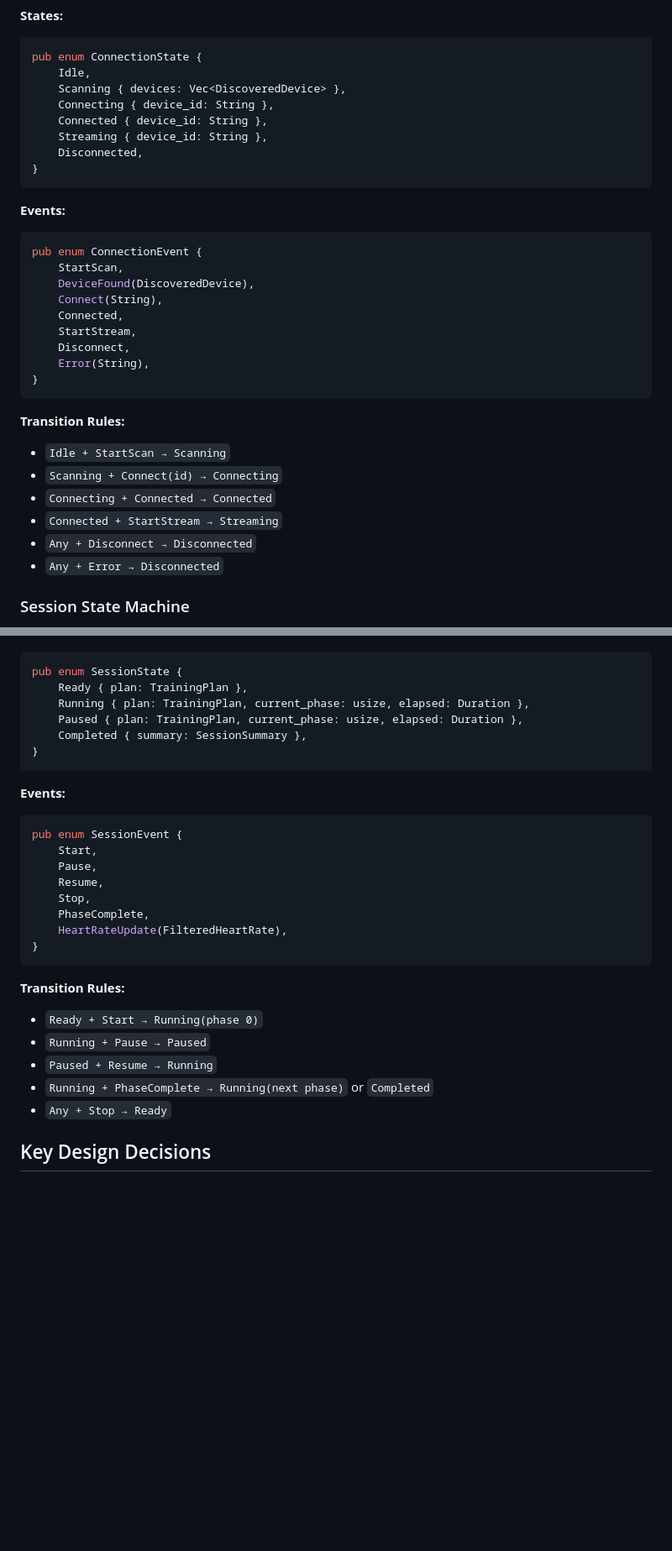
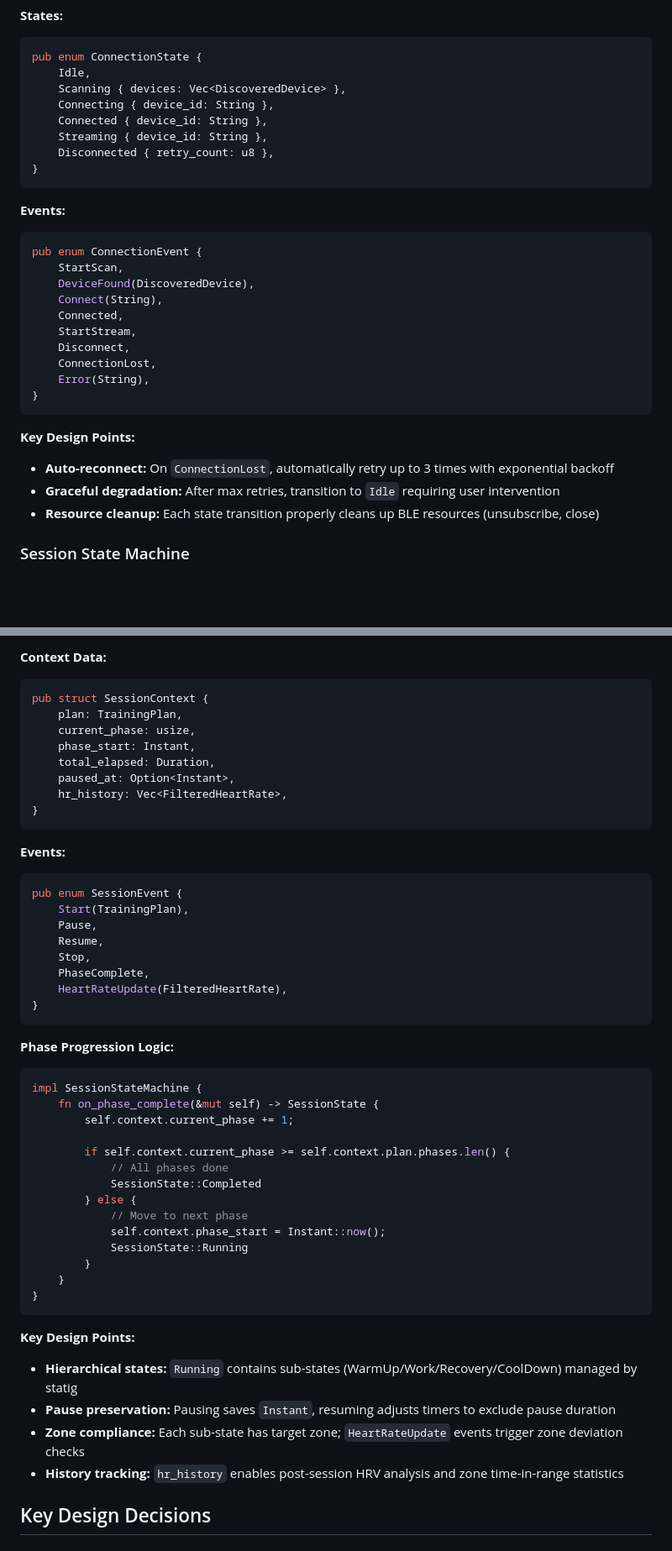
Before and after one commit to RyosukeMondo/heart-beat2, a Markdown page: docs/architecture.md, 2 parts joined by grey strips. Shown at 84% size. Drawn GitHub-style; blank space fills up the shorter version.

````diff
--- a/docs/architecture.md
+++ b/docs/architecture.md
@@ -386,7 +478,7 @@ pub enum ConnectionState {
     Connecting { device_id: String },
     Connected { device_id: String },
     Streaming { device_id: String },
-    Disconnected,
+    Disconnected { retry_count: u8 },
 }
 ```
 
@@ -399,17 +491,15 @@ pub enum ConnectionEvent {
     Connected,
     StartStream,
     Disconnect,
+    ConnectionLost,
     Error(String),
 }
 ```
 
-**Transition Rules:**
-- `Idle + StartScan → Scanning`
-- `Scanning + Connect(id) → Connecting`
-- `Connecting + Connected → Connected`
-- `Connected + StartStream → Streaming`
-- `Any + Disconnect → Disconnected`
-- `Any + Error → Disconnected`
+**Key Design Points:**
+- **Auto-reconnect:** On `ConnectionLost`, automatically retry up to 3 times with exponential backoff
+- **Graceful degradation:** After max retries, transition to `Idle` requiring user intervention
+- **Resource cleanup:** Each state transition properly cleans up BLE resources (unsubscribe, close)
 
 ### Session State Machine
 
@@ -417,16 +544,19 @@ pub enum ConnectionEvent {
+**Context Data:**
 ```rust
-pub enum SessionState {
-    Ready { plan: TrainingPlan },
-    Running { plan: TrainingPlan, current_phase: usize, elapsed: Duration },
-    Paused { plan: TrainingPlan, current_phase: usize, elapsed: Duration },
-    Completed { summary: SessionSummary },
+pub struct SessionContext {
+    plan: TrainingPlan,
+    current_phase: usize,
+    phase_start: Instant,
+    total_elapsed: Duration,
+    paused_at: Option<Instant>,
+    hr_history: Vec<FilteredHeartRate>,
 }
 ```
 
 **Events:**
 ```rust
 pub enum SessionEvent {
-    Start,
+    Start(TrainingPlan),
     Pause,
     Resume,
     Stop,
@@ -435,12 +565,29 @@ pub enum SessionEvent {
 }
 ```
 
-**Transition Rules:**
-- `Ready + Start → Running(phase 0)`
-- `Running + Pause → Paused`
-- `Paused + Resume → Running`
-- `Running + PhaseComplete → Running(next phase)` or `Completed`
-- `Any + Stop → Ready`
+**Phase Progression Logic:**
+```rust
+impl SessionStateMachine {
+    fn on_phase_complete(&mut self) -> SessionState {
+        self.context.current_phase += 1;
+
+        if self.context.current_phase >= self.context.plan.phases.len() {
+            // All phases done
+            SessionState::Completed
+        } else {
+            // Move to next phase
+            self.context.phase_start = Instant::now();
+            SessionState::Running
+        }
+    }
+}
+```
+
+**Key Design Points:**
+- **Hierarchical states:** `Running` contains sub-states (WarmUp/Work/Recovery/CoolDown) managed by statig
+- **Pause preservation:** Pausing saves `Instant`, resuming adjusts timers to exclude pause duration
+- **Zone compliance:** Each sub-state has target zone; `HeartRateUpdate` events trigger zone deviation checks
+- **History tracking:** `hr_history` enables post-session HRV analysis and zone time-in-range statistics
 
 ## Key Design Decisions
 
````
Also changed, not shown: other parts of docs/architecture.md (+188 -59 lines).
